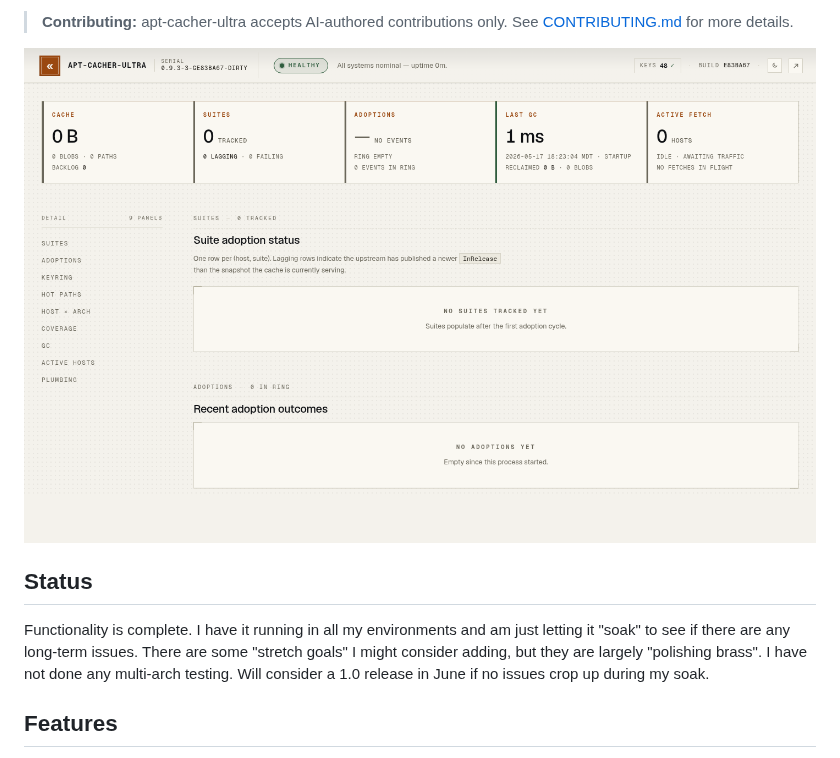
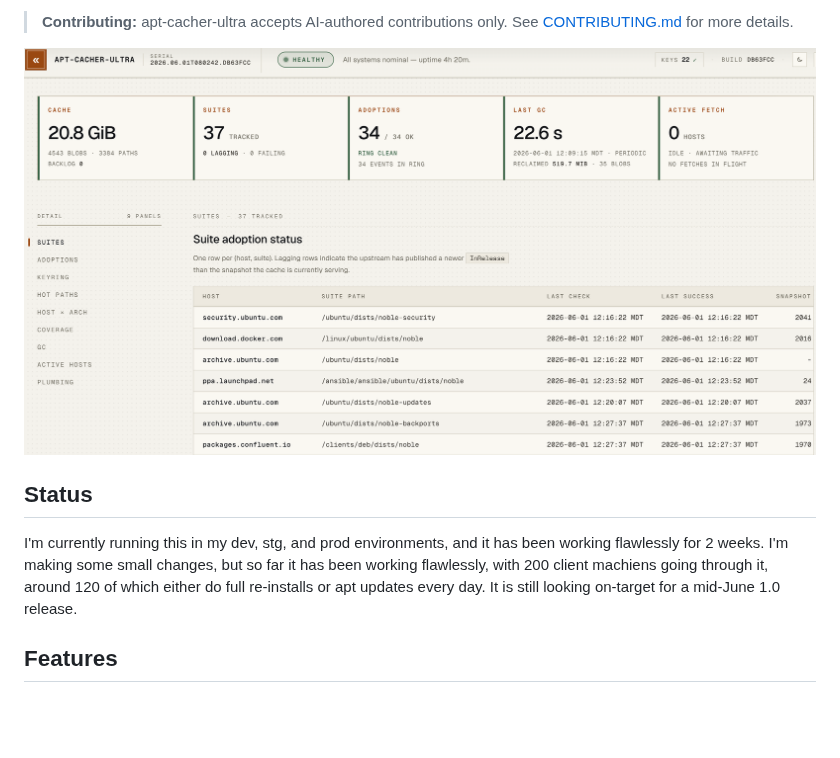
Before and after one commit to linsomniac/apt-cacher-ultra, a Markdown page: README.md, the part around the change. Rendered like a GitHub page; pictures changed too: docs/admin-ui.png; blank space fills up the shorter version.

Commit message:
Updating README with new screen shot and status

```diff
--- a/README.md
+++ b/README.md
@@ -18,11 +18,11 @@ available from the cache at all times.
 
 ## Status
 
-Functionality is complete.  I have it running in all my environments and am
-just letting it "soak" to see if there are any long-term issues.  There are some
-"stretch goals" I might consider adding, but they are largely "polishing brass".
-I have not done any multi-arch testing.  Will consider a 1.0 release in June if
-no issues crop up during my soak.
+I'm currently running this in my dev, stg, and prod environments, and it has been
+working flawlessly for 2 weeks.  I'm making some small changes, but so far it has
+been working flawlessly, with 200 client machiens going through it, around 120 of
+which either do full re-installs or apt updates every day.  It is still looking
+on-target for a mid-June 1.0 release.
 
 ## Features
 
```
